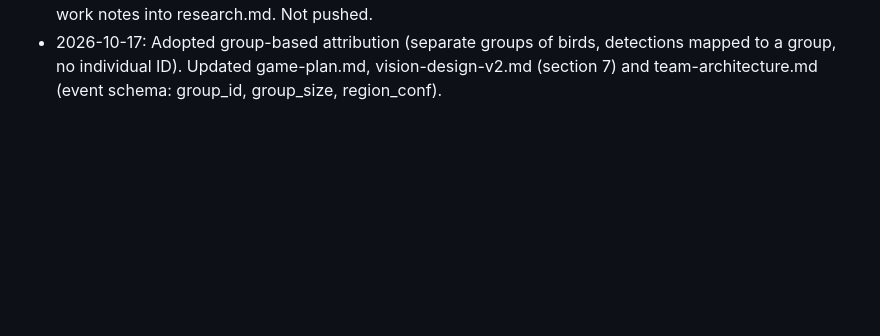
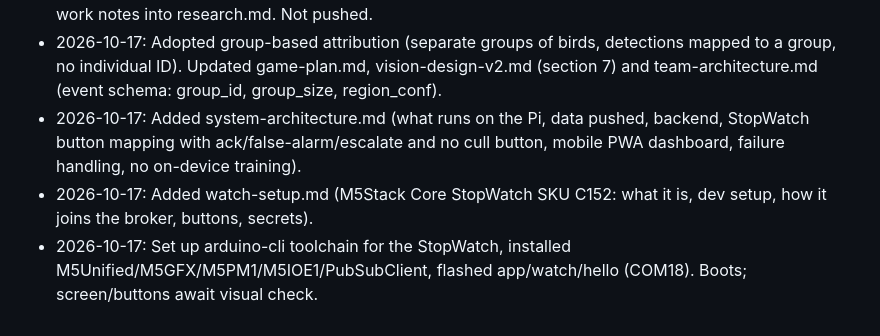
Before and after one commit to Dee-1862/Holy-Crap, a Markdown page: docs/changes.md, the part around the change. Drawn GitHub-style; blank space fills up the shorter version.

```diff
--- a/docs/changes.md
+++ b/docs/changes.md
@@ -21,3 +21,6 @@ Newest first. One line per change: date, what, why.
 - 2026-10-17: Searched for colored-leg-band / hen re-ID data; added section 7 to prior-art-and-setups.md (no leg-band dataset found; Chicks4FreeID and Roboflow 'chickens' as partial starts; top-down cameras can't see leg bands).
 - 2026-10-17: Completed local merge of origin/main (vision-plan.md) into our docs, resolved game-plan.md (TFLite default, Pi test decides runtime; Zenodo boxes). Added vision-design-v2.md (identity by place/time, background-difference trigger, coarse-to-fine, normal/abnormal/uncertain). Merged prior-work notes into research.md. Not pushed.
 - 2026-10-17: Adopted group-based attribution (separate groups of birds, detections mapped to a group, no individual ID). Updated game-plan.md, vision-design-v2.md (section 7) and team-architecture.md (event schema: group_id, group_size, region_conf).
+- 2026-10-17: Added system-architecture.md (what runs on the Pi, data pushed, backend, StopWatch button mapping with ack/false-alarm/escalate and no cull button, mobile PWA dashboard, failure handling, no on-device training).
+- 2026-10-17: Added watch-setup.md (M5Stack Core StopWatch SKU C152: what it is, dev setup, how it joins the broker, buttons, secrets).
+- 2026-10-17: Set up arduino-cli toolchain for the StopWatch, installed M5Unified/M5GFX/M5PM1/M5IOE1/PubSubClient, flashed app/watch/hello (COM18). Boots; screen/buttons await visual check.
```
Also changed, not shown: docs/system-architecture.md (added, +123 -0 lines), docs/watch-setup.md (added, +45 -0 lines).
